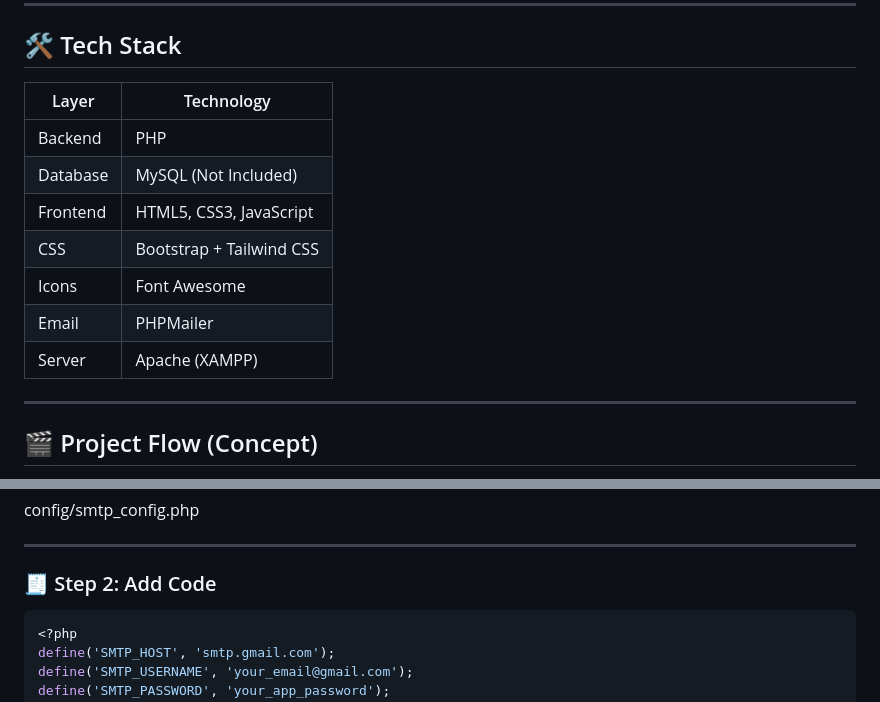
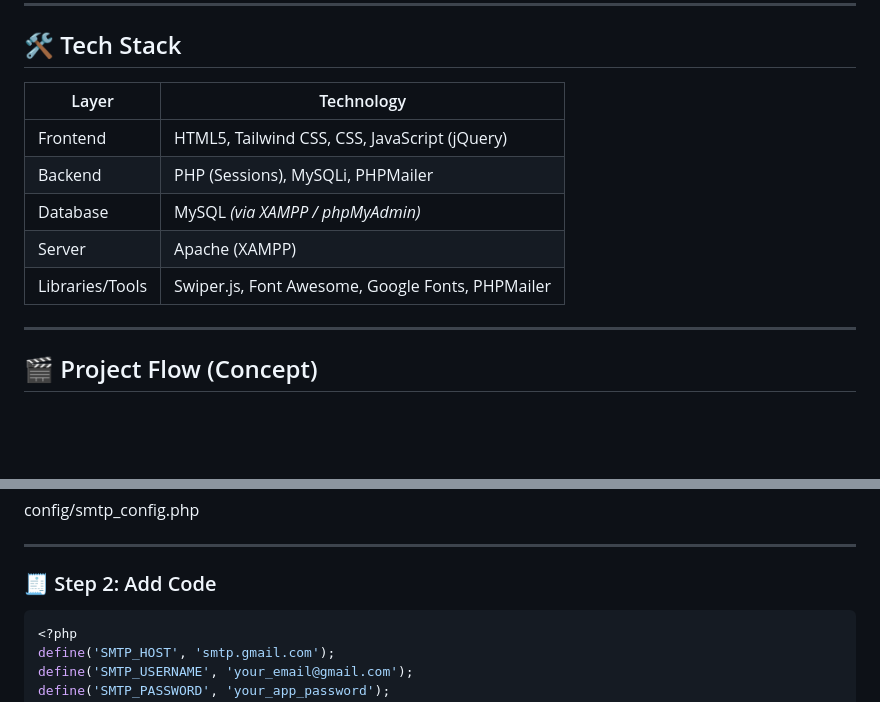
Before and after one commit to Diya2546/Cricket-Ticket-Booking-System, a Markdown page: README.md, 2 parts joined by grey strips. Drawn GitHub-style; blank space fills up the shorter version.

````diff
--- a/README.md
+++ b/README.md
@@ -77,15 +77,13 @@ Cricket Ticket Booking System is a modern web application that allows users to e
 
 ## 🛠️ Tech Stack
 
-| Layer    | Technology               |
-| -------- | ------------------------ |
-| Backend  | PHP                      |
-| Database | MySQL (Not Included)     |
-| Frontend | HTML5, CSS3, JavaScript  |
-| CSS      | Bootstrap + Tailwind CSS |
-| Icons    | Font Awesome             |
-| Email    | PHPMailer                |
-| Server   | Apache (XAMPP)           |
+| Layer           | Technology                                       |
+| --------------- | ------------------------------------------------ |
+| Frontend        | HTML5, Tailwind CSS, CSS, JavaScript (jQuery)    |
+| Backend         | PHP (Sessions), MySQLi, PHPMailer                |
+| Database        | MySQL *(via XAMPP / phpMyAdmin)*                 |
+| Server          | Apache (XAMPP)                                   |
+| Libraries/Tools | Swiper.js, Font Awesome, Google Fonts, PHPMailer |
 
 ---
 
@@ -140,7 +138,7 @@ config/smtp_config.php
 
 ### 🧾 Step 2: Add Code
 
-```php
+```php id="smtp123"
 <?php
 define('SMTP_HOST', 'smtp.gmail.com');
 define('SMTP_USERNAME', 'your_email@gmail.com');
````
